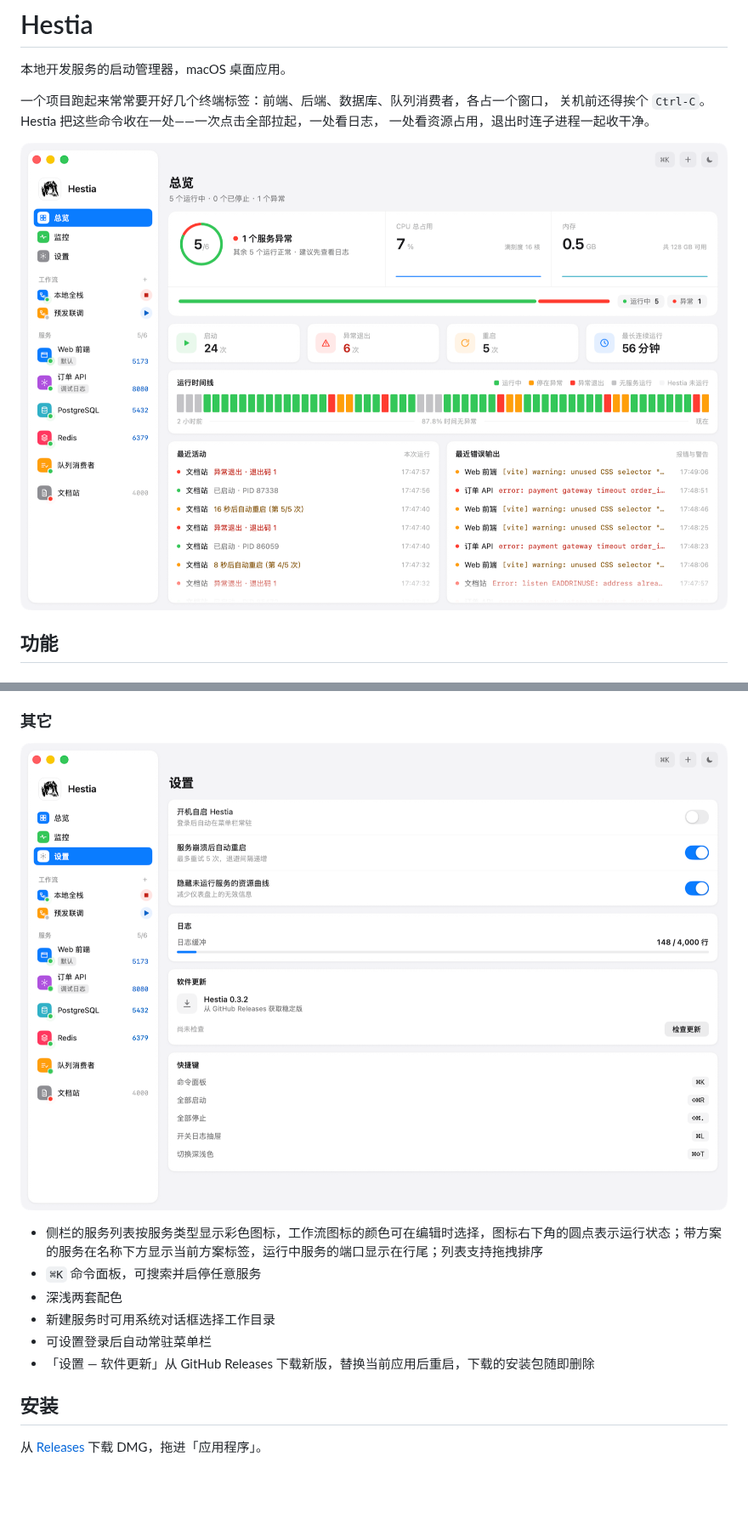
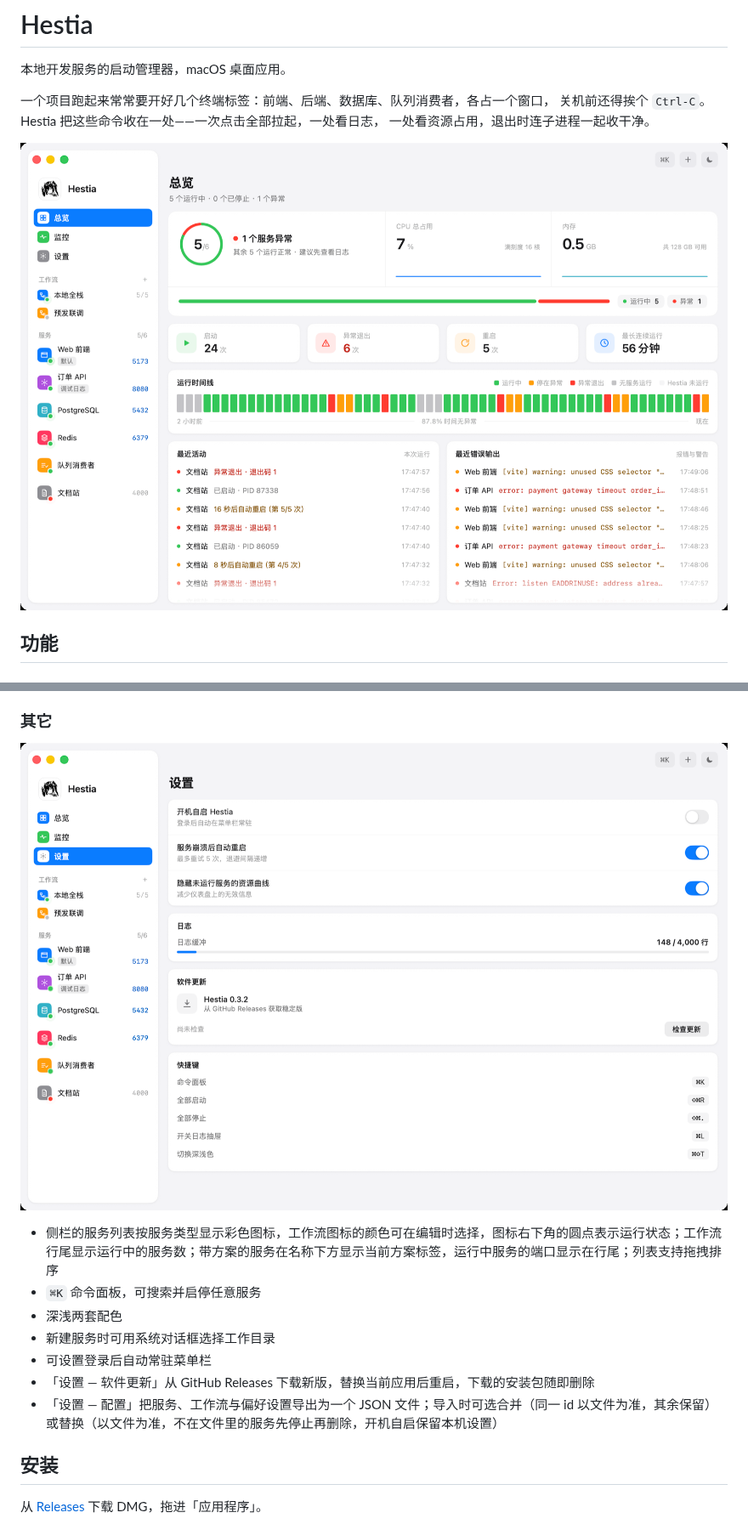
Before and after one commit to UreMySunshine/hestia, a Markdown page: README.md, 2 parts joined by grey strips. Shown at 85% size. Rendered like a GitHub page; pictures changed too: docs/img/dashboard.png, docs/img/settings.png; blank space fills up the shorter version.

```diff
--- a/README.md
+++ b/README.md
@@ -106,12 +106,13 @@ CPU 用的是「占单核的百分比」，与 `top`、活动监视器同一口
 
 ![设置](docs/img/settings.png)
 
-- 侧栏的服务列表按服务类型显示彩色图标，工作流图标的颜色可在编辑时选择，图标右下角的圆点表示运行状态；带方案的服务在名称下方显示当前方案标签，运行中服务的端口显示在行尾；列表支持拖拽排序
+- 侧栏的服务列表按服务类型显示彩色图标，工作流图标的颜色可在编辑时选择，图标右下角的圆点表示运行状态；工作流行尾显示运行中的服务数；带方案的服务在名称下方显示当前方案标签，运行中服务的端口显示在行尾；列表支持拖拽排序
 - `⌘K` 命令面板，可搜索并启停任意服务
 - 深浅两套配色
 - 新建服务时可用系统对话框选择工作目录
 - 可设置登录后自动常驻菜单栏
 - 「设置 — 软件更新」从 GitHub Releases 下载新版，替换当前应用后重启，下载的安装包随即删除
+- 「设置 — 配置」把服务、工作流与偏好设置导出为一个 JSON 文件；导入时可选合并（同一 id 以文件为准，其余保留）或替换（以文件为准，不在文件里的服务先停止再删除，开机自启保留本机设置）
 
 ## 安装
 
```
Also changed, not shown: other parts of README.md (+1 -1 lines), docs/img/detail.png, docs/img/monitor.png, docs/img/workflow.png, 8 other files.
